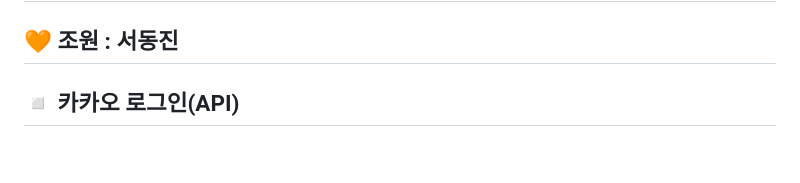
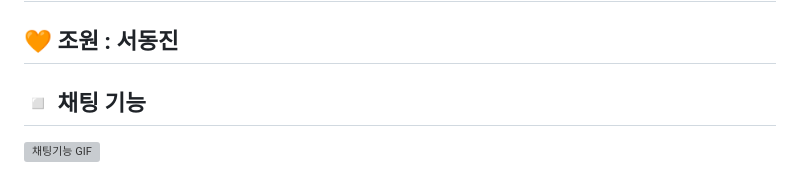
Before and after one commit to kyh0576/threeStar, a Markdown page: README.md, the part around one of its changes. GitHub-like rendering; blank space fills up the shorter version; grey boxes are pictures that could not be loaded.

```diff
--- a/README.md
+++ b/README.md
@@ -151,5 +151,7 @@ ERD Cloud :
 #
 <h2 style="border-bottom : none">🧡 조원 : 서동진
 
- ## ◽ 카카오 로그인(API)
+## ◽ 채팅 기능 <br/>
+<img src="./threeStar/src/main/webapp/resources/asset/채팅기능.gif" alt="채팅기능 GIF"/>
+<br/><br/>
 
```
Also changed, not shown: other parts of README.md (+14 -37 lines).
